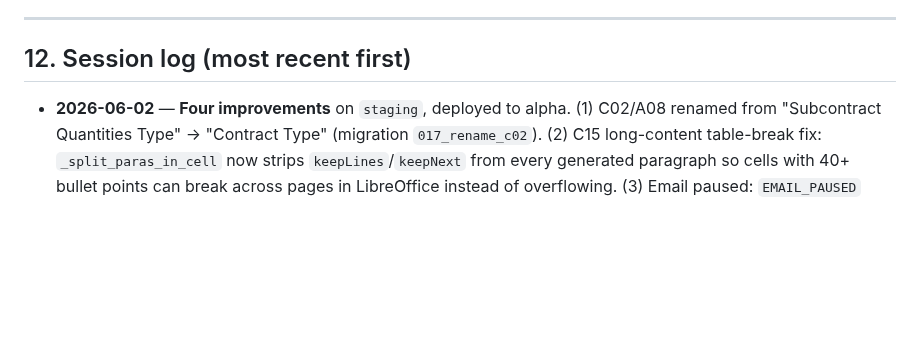
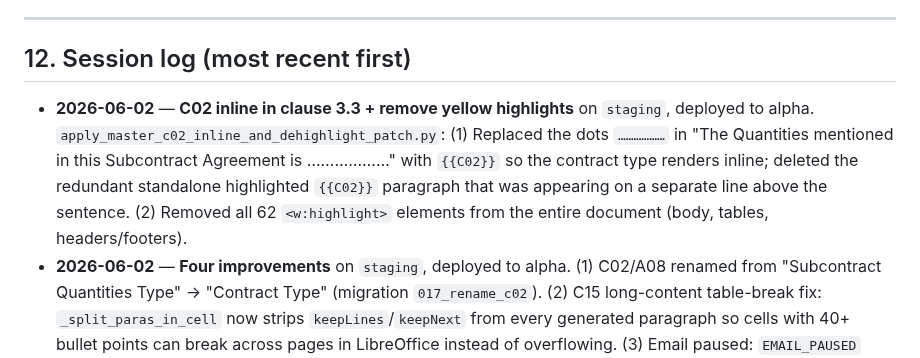
Before and after one commit to Dobaaa/SAMS-Intial-Project, a Markdown page: CLAUDE.md, the part around the change. Rendered like a GitHub page; blank space fills up the shorter version.

Commit message:
docs(claude): log C02 inline and dehighlight session entry
Co-Authored-By: Claude Opus 4.7 (1M context) <noreply@anthropic.com>

```diff
--- a/CLAUDE.md
+++ b/CLAUDE.md
@@ -157,6 +157,7 @@ No confirmation needed unless the change is destructive to the DB (e.g. dropping
 
 ## 12. Session log (most recent first)
 
+- **2026-06-02** — **C02 inline in clause 3.3 + remove yellow highlights** on `staging`, deployed to alpha. `apply_master_c02_inline_and_dehighlight_patch.py`: (1) Replaced the dots `………………` in "The Quantities mentioned in this Subcontract Agreement is ………………" with `{{C02}}` so the contract type renders inline; deleted the redundant standalone highlighted `{{C02}}` paragraph that was appearing on a separate line above the sentence. (2) Removed all 62 `<w:highlight>` elements from the entire document (body, tables, headers/footers).
 - **2026-06-02** — **Four improvements** on `staging`, deployed to alpha. (1) C02/A08 renamed from "Subcontract Quantities Type" → "Contract Type" (migration `017_rename_c02`). (2) C15 long-content table-break fix: `_split_paras_in_cell` now strips `keepLines`/`keepNext` from every generated paragraph so cells with 40+ bullet points can break across pages in LibreOffice instead of overflowing. (3) Email paused: `EMAIL_PAUSED` config flag added (default `false`); **VPS `.env` needs `EMAIL_PAUSED=true` added manually** — deploy script cannot write `.env`. (4) All email notifications now include Project, Subcontractor, and Scope of Work (C01 truncated to 300 chars) in the body via `_get_email_context(db, agreement)` helper. 32/33 pytest (1 flake), `tsc -b` clean.
 - **2026-06-02** — **Appendix display polish** on `staging`, deployed to alpha. Five changes via `apply_master_appendix_polish_patch.py` + migration `016_appendix_polish`: (1) Removed "Maximum Liquidated Damages" row (`{{A21_DISPLAY}}`) from Table 4. (2) Rate Of Liquidated Damages value cell: `{{C11}}` → `AED {{C11}} per day`. (3) Subcontract Price value cell (Table 3): `{{F08}}` → `AED {{F08}}`. (4) Insurance Policies value cell: `{{A22}}` → `{{A22}} days`, plus fixed missing `<w:w val='105'/>` run-property that caused font rendering inconsistency. (5) Defects Liability Period (C10/A19) changed from `number` to `text` input_type so admin can enter "12 months" / "365 days". 32/33 pytest (1 flake), `tsc -b` clean.
 - **2026-06-02** — **Remove A05 (Main Contractor address) from appendix and Step 1 wizard** on `staging`, deployed to alpha. The "Communications Address for Serving of the Notices" appendix section now shows only The Subcontractor Address (A06). `apply_master_remove_a05_row_patch.py` repurposes the A05 row's value cell with Subcontractor content then deletes the redundant A06 row (avoids python-docx label corruption that occurs when deleting the first of two adjacent same-label rows). Migration `015_hide_a05` sets `show_in_appendix=False` for A05; `AgreementCreate.tsx` excludes A05 from `manualAppendixFields` filter. Milestone table tokens (A24/A25/A26) also re-applied via `apply_master_milestone_table_patch.py` (docx was restored from backup during A05 debugging). 32/33 pytest (1 documented flake), `tsc -b` clean.
```
